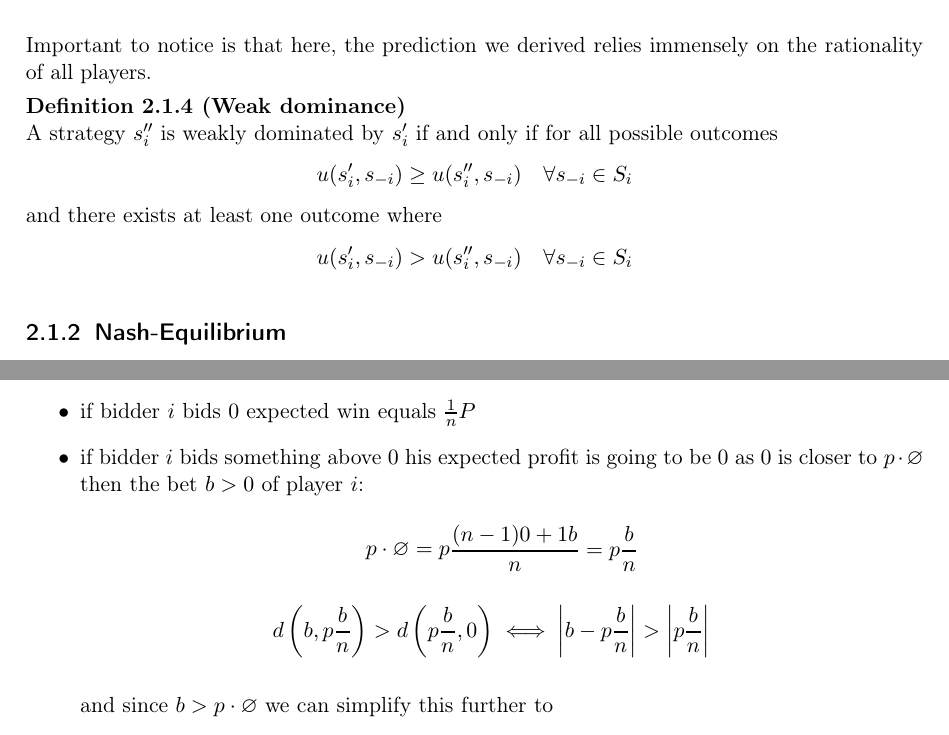
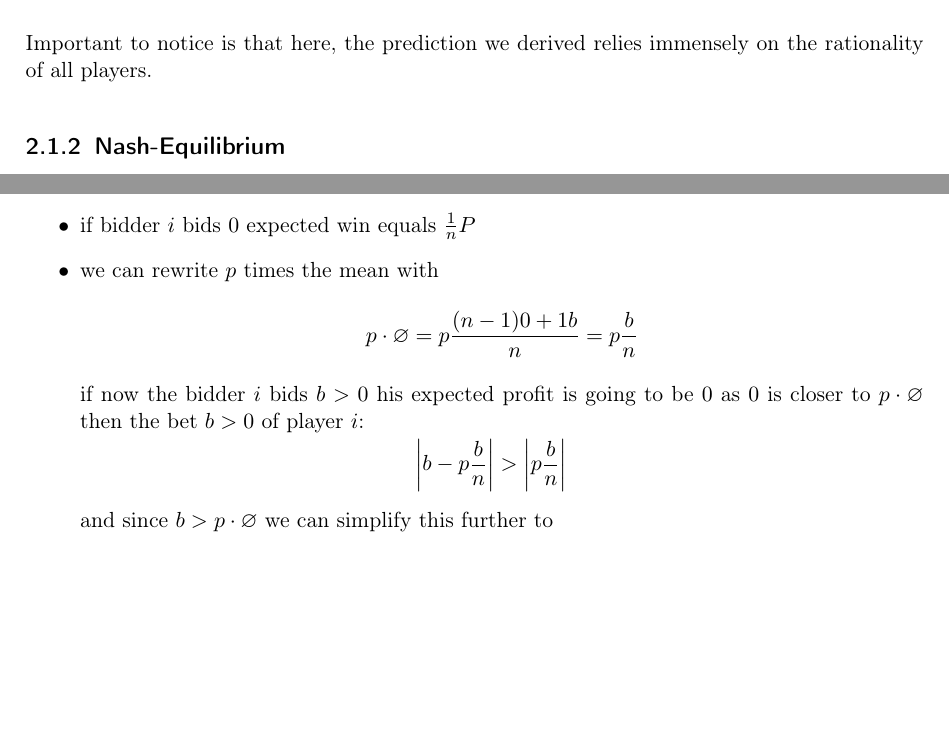
Before and after one commit to MBelica/Economics-and-Behaviour-WS2015, a LaTeX thesis (source/Economics and Behaviour.tex, which reads source/chapter/2.topic.tex): two parts of pages 8 and 12 of 27, joined at a grey line, cut so that both start at the same text, the shorter picture padded with empty space. The pictures show the PDF file source/Economics and Behaviour.pdf that the author committed with the source.

Commit message:
removed weak dominance and a few mistakes

```diff
--- a/source/chapter/2.topic.tex
+++ b/source/chapter/2.topic.tex
@@ -67,13 +67,6 @@ In the \hyperref[prisonersdilemma]{Prisoner's Dilemma} $cooperate$ is strictly d
 \end{example}
 
 Important to notice is that here, the prediction we derived relies immensely on the rationality of all players.
-
-\begin{definition}[Weak dominance] \index{weakly dominated}
-	A strategy $s_{i}''$ is weakly dominated by $s_{i}'$ if and only if for all possible outcomes
-	\[ u(s_{i}', s_{-i}) \geq u(s_{i}'', s_{-i}) \quad \forall s_{-i} \in S_{i} \]
-	and there exists at least one outcome where
-		\[ u(s_{i}', s_{-i}) > u(s_{i}'', s_{-i}) \quad \forall s_{-i} \in S_{i} \]
-\end{definition}
 
 \subsection{Nash-Equilibrium}
 
@@ -278,12 +271,10 @@ A strategy profile is a Sub-game-Perfect Nash-Equilibrium if it represents a Nas
 	\textbf{Answer:} Yes. Assume all bidders except for bidder $i$ bid $0$.
 		\begin{itemize}
 			\item if bidder $i$ bids $0$ expected win equals $\frac{1}{n} P $
-			\item if bidder $i$ bids something above $0$ his expected profit is going to be $0$ as $0$ is closer to $p \cdot \varnothing$ then the bet $b > 0$ of player $i$:
-			\[ p \cdot \varnothing = p \frac{(n - 1)0 + 1 b}{n} = p \frac{b}{n} \]
-			\[
-				d \left( b, p \frac{b}{n} \right) > d \left( p \frac{b}{n}, 0 \right)	\gdw \left| b - p \frac{b}{n} \right| > \left| p \frac{b}{n} \right| \quad
-			\]
-
+			\item we can rewrite $p$ times the mean with
+				\[ p \cdot \varnothing = p \frac{(n - 1)0 + 1 b}{n} = p \frac{b}{n} \]
+			if now the bidder $i$ bids $b > 0$ his expected profit is going to be $0$ as $0$ is closer to $p \cdot \varnothing$ then the bet $b > 0$ of player $i$:
+				\[ \left| b - p \frac{b}{n} \right| > \left| p \frac{b}{n} \right| \quad \]
 			and since $b > p \cdot \varnothing$ we can simplify this further to
 			\[ b > \left( p \cdot b \right) \cdot \frac{2}{n} \quad \text{and this holds since } n \geq 2 \text{ and } p < 1.\]
 		\end{itemize}
```
Also changed, not shown: Economics and Behaviour.pdf, source/.texpadtmp/Economics and Behaviour.ind, source/.texpadtmp/Economics and Behaviour.ps, source/Economics and Behaviour.pdf, source/chapter/2.topic.tex (4 more changed lines), 9 other files.
